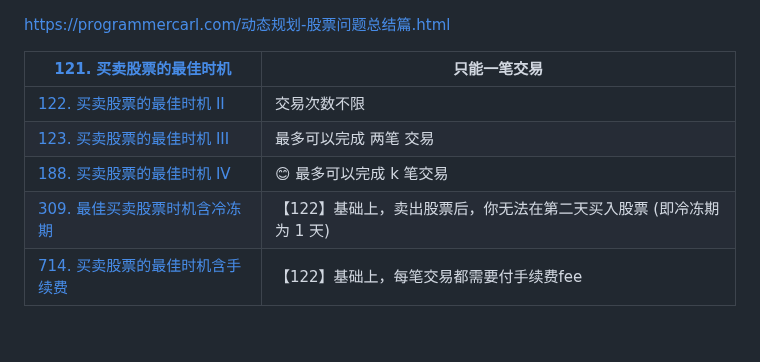
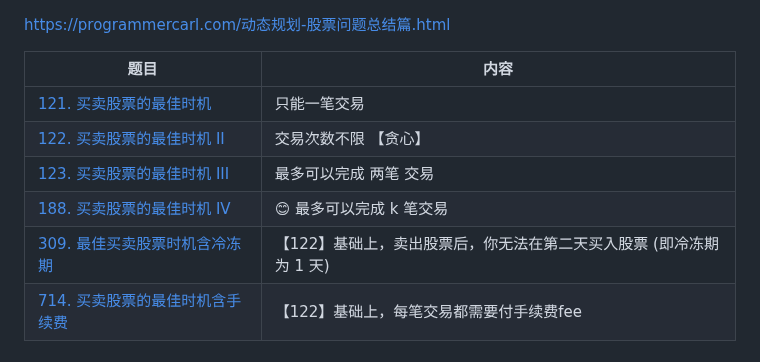
Before and after one commit to yuansaijie0604/yuansaijie0604.github.io, a Markdown page: leetcode/动态规划/🎮股票买卖.md, the part around the change. Rendered like a GitHub page.

```diff
--- a/leetcode/动态规划/🎮股票买卖.md
+++ b/leetcode/动态规划/🎮股票买卖.md
@@ -1,12 +1,13 @@
 
 <https://programmercarl.com/动态规划-股票问题总结篇.html>
 
-| [121. 买卖股票的最佳时机](https://leetcode-cn.com/problems/best-time-to-buy-and-sell-stock/)                          | 只能一笔交易                              |
-| --------------------------------------------------------------------------------------------------------------------------- | -------------------------------------- |
-| [122. 买卖股票的最佳时机 II](https://leetcode-cn.com/problems/best-time-to-buy-and-sell-stock-ii/)                 | 交易次数不限                                 |
-| [123. 买卖股票的最佳时机 III](https://leetcode-cn.com/problems/best-time-to-buy-and-sell-stock-iii/)               | 最多可以完成 两笔 交易                           |
-| [188. 买卖股票的最佳时机 IV](https://leetcode-cn.com/problems/best-time-to-buy-and-sell-stock-iv/)                 | 😊 最多可以完成 k 笔交易                        |
-| [309. 最佳买卖股票时机含冷冻期](https://leetcode-cn.com/problems/best-time-to-buy-and-sell-stock-with-cooldown/)      | 【122】基础上，卖出股票后，你无法在第二天买入股票 (即冷冻期为 1 天) |
+| 题目                                                                                                           | 内容                                     |
+|--------------------------------------------------------------------------------------------------------------|----------------------------------------|
+| [121. 买卖股票的最佳时机](https://leetcode-cn.com/problems/best-time-to-buy-and-sell-stock/)                          | 只能一笔交易                                 |
+| [122. 买卖股票的最佳时机 II](https://leetcode-cn.com/problems/best-time-to-buy-and-sell-stock-ii/)                    | 交易次数不限 【贪心】                            |
+| [123. 买卖股票的最佳时机 III](https://leetcode-cn.com/problems/best-time-to-buy-and-sell-stock-iii/)                  | 最多可以完成 两笔 交易                           |
+| [188. 买卖股票的最佳时机 IV](https://leetcode-cn.com/problems/best-time-to-buy-and-sell-stock-iv/)                    | 😊 最多可以完成 k 笔交易                        |
+| [309. 最佳买卖股票时机含冷冻期](https://leetcode-cn.com/problems/best-time-to-buy-and-sell-stock-with-cooldown/)         | 【122】基础上，卖出股票后，你无法在第二天买入股票 (即冷冻期为 1 天) |
 | [714. 买卖股票的最佳时机含手续费](https://leetcode-cn.com/problems/best-time-to-buy-and-sell-stock-with-transaction-fee/) | 【122】基础上，每笔交易都需要付手续费fee                |
 
 ## 121. 只能一笔交易
```
Also changed, not shown: leetcode/动态规划/序列DP.md (+26 -2 lines), leetcode/总结.md (added, +37 -0 lines).
